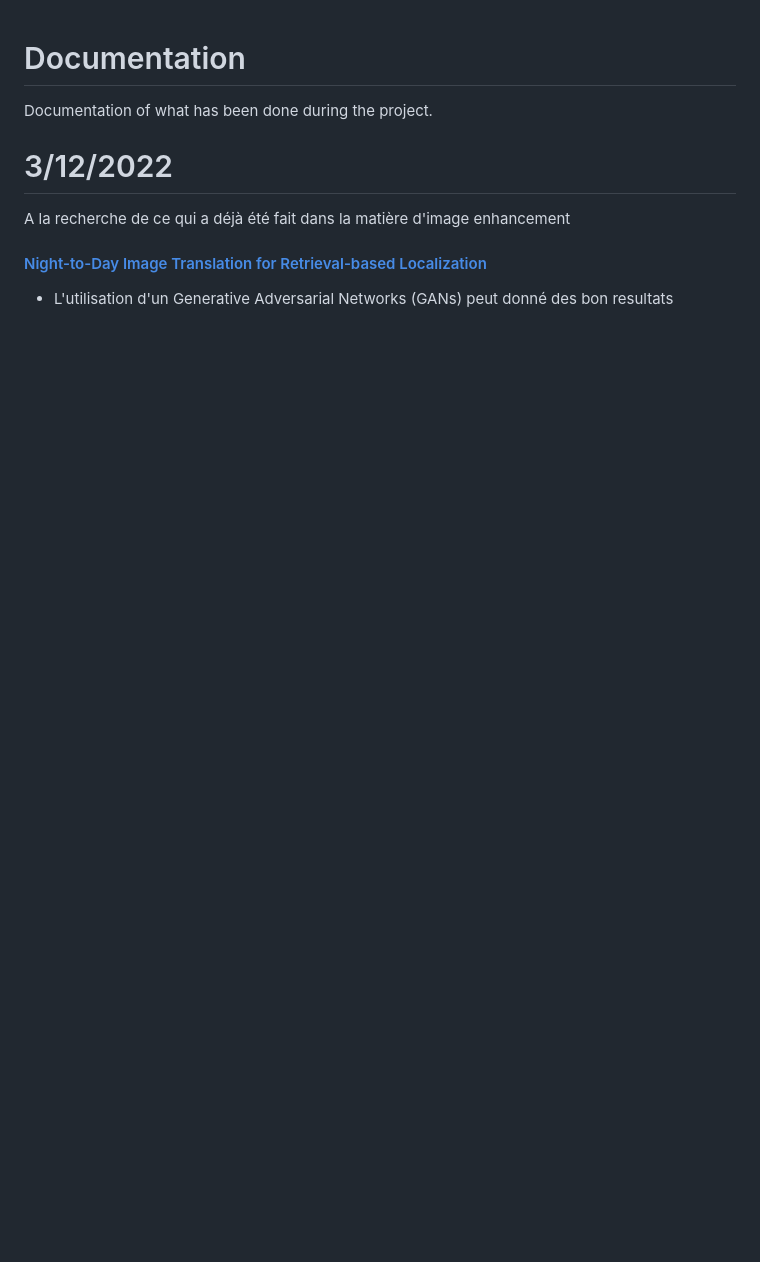
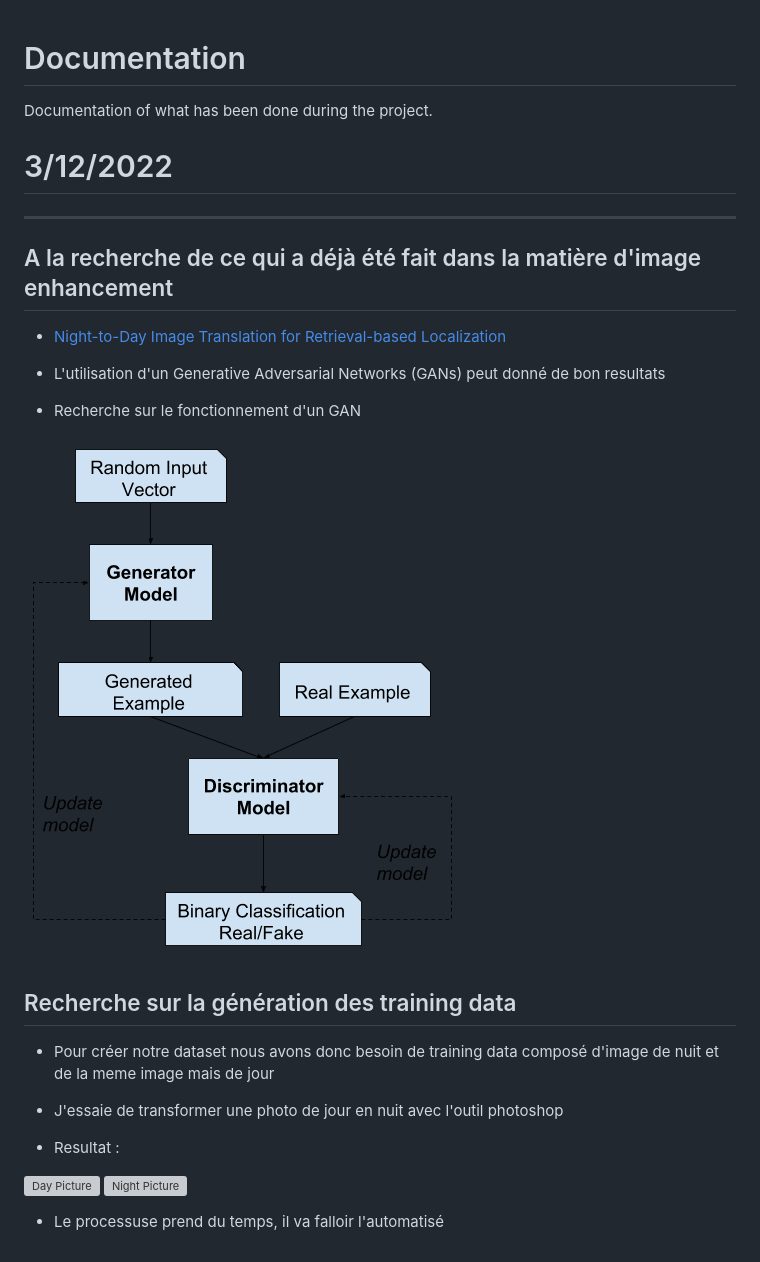
Before and after one commit to GuyChahine/Night-To-Day, a Markdown page: resources/README.md, the part around the change. Rendered like a GitHub page; pictures changed too: resources/assets/Example-of-the-Generative-Adversarial-Network-Model-Architecture.png (added); blank space fills up the shorter version; grey boxes are pictures that could not be loaded.

Commit message:
Documentation update: training data

```diff
--- a/resources/README.md
+++ b/resources/README.md
@@ -3,9 +3,26 @@
 Documentation of what has been done during the project.
 
 # 3/12/2022
+---
+## A la recherche de ce qui a déjà été fait dans la matière d'image enhancement
 
-A la recherche de ce qui a déjà été fait dans la matière d'image enhancement
+- [Night-to-Day Image Translation for Retrieval-based Localization](https://people.ee.ethz.ch/~timofter/publications/Anoosheh-ICRA-2019.pdf)
 
-#### [Night-to-Day Image Translation for Retrieval-based Localization](https://people.ee.ethz.ch/~timofter/publications/Anoosheh-ICRA-2019.pdf)
+- L'utilisation d'un Generative Adversarial Networks (GANs) peut donné de bon resultats
 
-- L'utilisation d'un Generative Adversarial Networks (GANs) peut donné des bon resultats
+- Recherche sur le fonctionnement d'un GAN
+
+![GAN Diagram](/resources/assets/Example-of-the-Generative-Adversarial-Network-Model-Architecture.png)
+
+## Recherche sur la génération des training data
+
+- Pour créer notre dataset nous avons donc besoin de training data composé d'image de nuit et de la meme image mais de jour
+
+- J'essaie de transformer une photo de jour en nuit avec l'outil photoshop
+
+- Resultat :
+
+![Day Picture](/resources/assets/france.png)
+![Night Picture](/resources/assets/francenight.png)
+
+- Le processuse prend du temps, il va falloir l'automatisé
```
Also changed, not shown: 2 other files.
